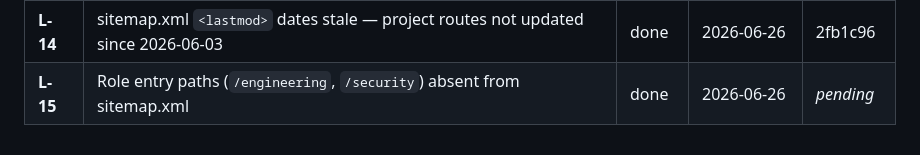
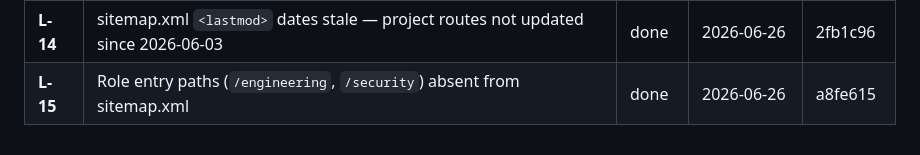
Before and after one commit to TolulopeBabajide/portfolio-website, a Markdown page: docs/backlog.md, the part around the change. Drawn GitHub-style.

Commit message:
chore(backlog): record commit hash for L-15 done entry

```diff
--- a/docs/backlog.md
+++ b/docs/backlog.md
@@ -448,4 +448,4 @@
 | **H-13** | `security` role still serves generic `/resume.pdf` — role-specific `resume-sec.pdf` now exists | done | 2026-06-22 | _pending_ |
 | **L-13** | "FastAPI" absent from default-role Awade body copy — framing gap | done | 2026-06-22 | _pending_ |
 | **L-14** | sitemap.xml `<lastmod>` dates stale — project routes not updated since 2026-06-03 | done | 2026-06-26 | 2fb1c96 |
-| **L-15** | Role entry paths (`/engineering`, `/security`) absent from sitemap.xml | done | 2026-06-26 | _pending_ |
+| **L-15** | Role entry paths (`/engineering`, `/security`) absent from sitemap.xml | done | 2026-06-26 | a8fe615 |
```
